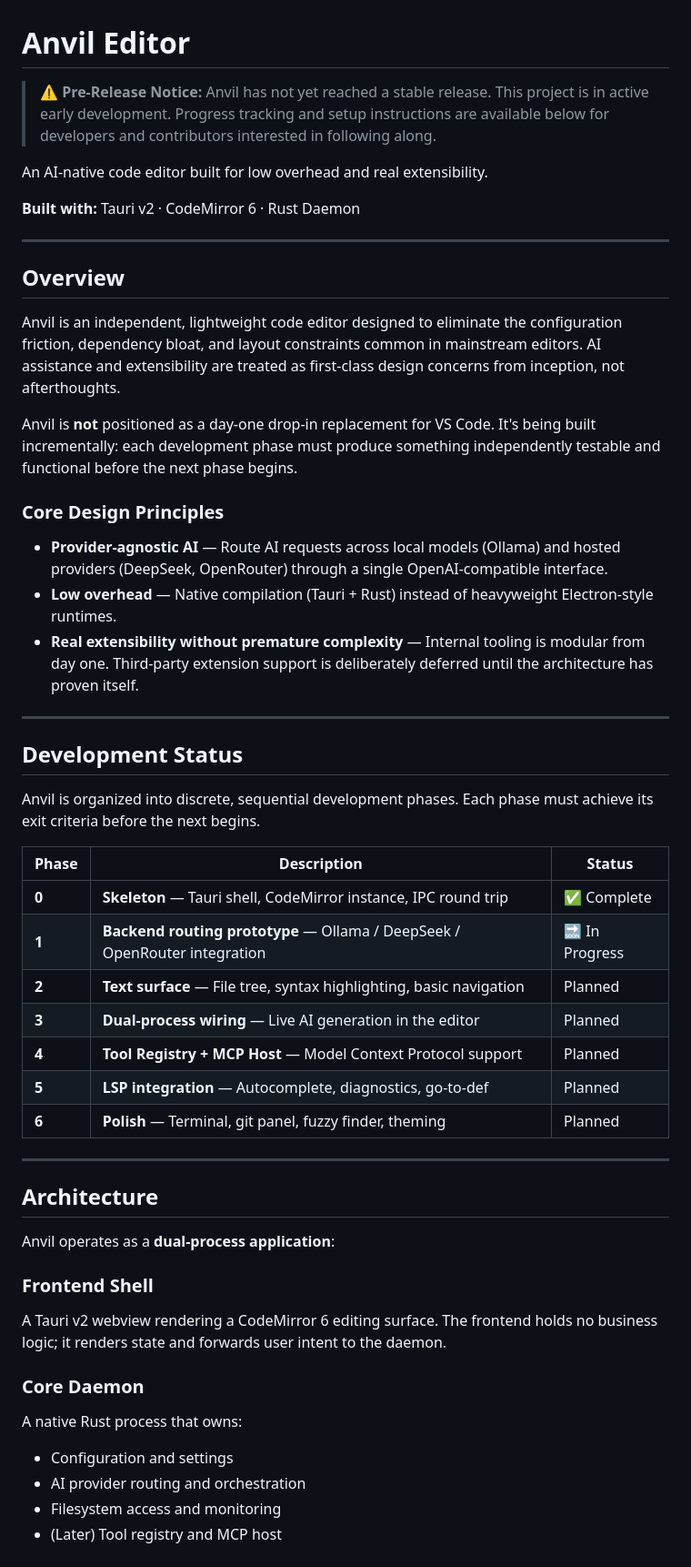
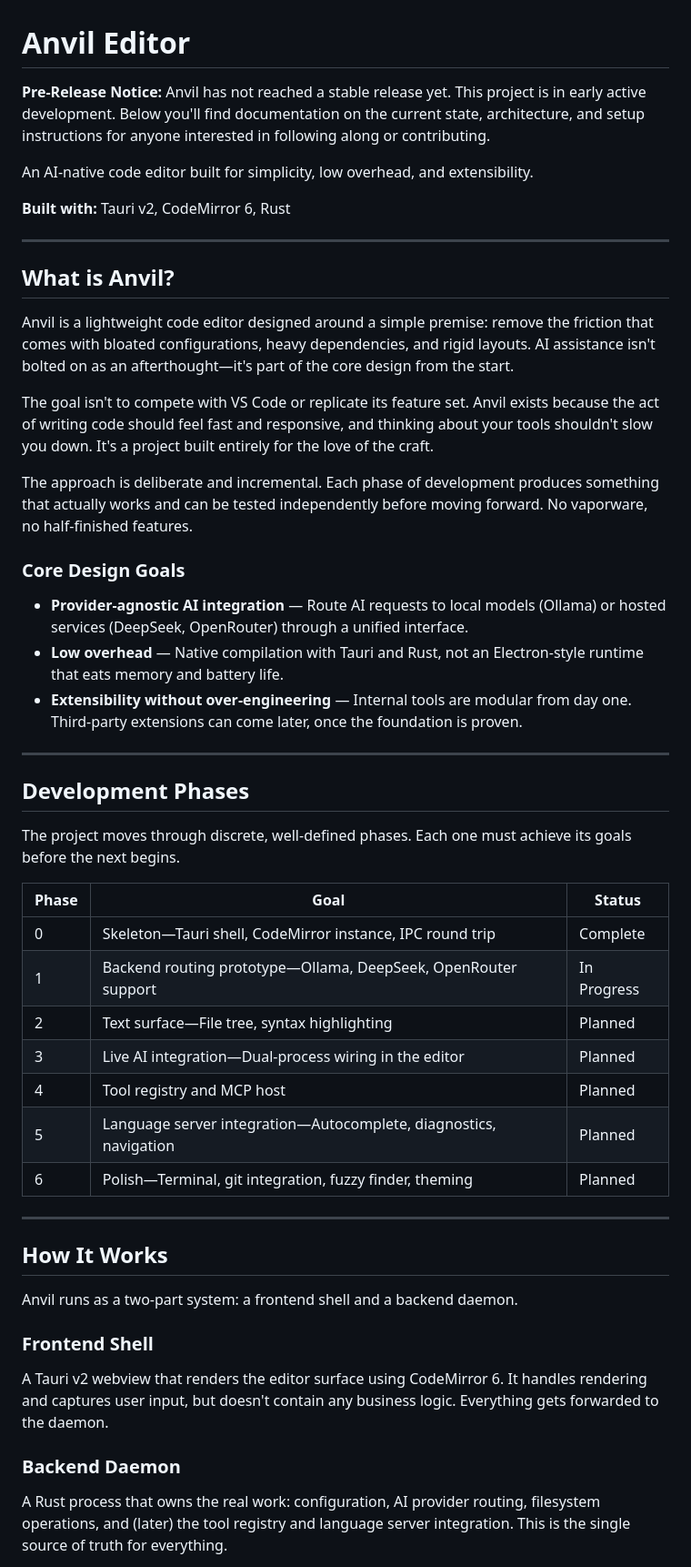
Before and after one commit to Bensonmusonda/Anvil, a Markdown page: README.md, the part around one of its changes. Shown at 91% size. Drawn GitHub-style.

Commit message:
Rewrite README with a more personal, authentic tone—focus on passion project, not competition

```diff
--- a/README.md
+++ b/README.md
@@ -1,54 +1,52 @@
 # Anvil Editor
 
-> **⚠️ Pre-Release Notice:** Anvil has not yet reached a stable release. This project is in active early development. Progress tracking and setup instructions are available below for developers and contributors interested in following along.
+**Pre-Release Notice:** Anvil has not reached a stable release yet. This project is in early active development. Below you'll find documentation on the current state, architecture, and setup instructions for anyone interested in following along or contributing.
 
-An AI-native code editor built for low overhead and real extensibility.
+An AI-native code editor built for simplicity, low overhead, and extensibility.
 
-**Built with:** Tauri v2 · CodeMirror 6 · Rust Daemon
+**Built with:** Tauri v2, CodeMirror 6, Rust
 
 ---
 
-## Overview
+## What is Anvil?
 
-Anvil is an independent, lightweight code editor designed to eliminate the configuration friction, dependency bloat, and layout constraints common in mainstream editors. AI assistance and extensibility are treated as first-class design concerns from inception, not afterthoughts.
+Anvil is a lightweight code editor designed around a simple premise: remove the friction that comes with bloated configurations, heavy dependencies, and rigid layouts. AI assistance isn't bolted on as an afterthought—it's part of the core design from the start.
 
-Anvil is **not** positioned as a day-one drop-in replacement for VS Code. It's being built incrementally: each development phase must produce something independently testable and functional before the next phase begins.
+The goal isn't to compete with VS Code or replicate its feature set. Anvil exists because the act of writing code should feel fast and responsive, and thinking about your tools shouldn't slow you down. It's a project built entirely for the love of the craft.
 
-### Core Design Principles
+The approach is deliberate and incremental. Each phase of development produces something that actually works and can be tested independently before moving forward. No vaporware, no half-finished features.
 
-- **Provider-agnostic AI** — Route AI requests across local models (Ollama) and hosted providers (DeepSeek, OpenRouter) through a single OpenAI-compatible interface.
-- **Low overhead** — Native compilation (Tauri + Rust) instead of heavyweight Electron-style runtimes.
-- **Real extensibility without premature complexity** — Internal tooling is modular from day one. Third-party extension support is deliberately deferred until the architecture has proven itself.
+### Core Design Goals
+
+- **Provider-agnostic AI integration** — Route AI requests to local models (Ollama) or hosted services (DeepSeek, OpenRouter) through a unified interface.
+- **Low overhead** — Native compilation with Tauri and Rust, not an Electron-style runtime that eats memory and battery life.
+- **Extensibility without over-engineering** — Internal tools are modular from day one. Third-party extensions can come later, once the foundation is proven.
 
 ---
 
-## Development Status
+## Development Phases
 
-Anvil is organized into discrete, sequential development phases. Each phase must achieve its exit criteria before the next begins.
+The project moves through discrete, well-defined phases. Each one must achieve its goals before the next begins.
 
-| Phase | Description | Status |
-|-------|-------------|--------|
-| **0** | **Skeleton** — Tauri shell, CodeMirror instance, IPC round trip | ✅ Complete |
-| **1** | **Backend routing prototype** — Ollama / DeepSeek / OpenRouter integration | 🔜 In Progress |
-| **2** | **Text surface** — File tree, syntax highlighting, basic navigation | Planned |
-| **3** | **Dual-process wiring** — Live AI generation in the editor | Planned |
-| **4** | **Tool Registry + MCP Host** — Model Context Protocol support | Planned |
-| **5** | **LSP integration** — Autocomplete, diagnostics, go-to-def | Planned |
-| **6** | **Polish** — Terminal, git panel, fuzzy finder, theming | Planned |
+| Phase | Goal | Status |
+|-------|------|--------|
+| 0 | Skeleton—Tauri shell, CodeMirror instance, IPC round trip | Complete |
+| 1 | Backend routing prototype—Ollama, DeepSeek, OpenRouter support | In Progress |
+| 2 | Text surface—File tree, syntax highlighting | Planned |
+| 3 | Live AI integration—Dual-process wiring in the editor | Planned |
+| 4 | Tool registry and MCP host | Planned |
+| 5 | Language server integration—Autocomplete, diagnostics, navigation | Planned |
+| 6 | Polish—Terminal, git integration, fuzzy finder, theming | Planned |
 
 ---
 
-## Architecture
+## How It Works
 
-Anvil operates as a **dual-process application**:
+Anvil runs as a two-part system: a frontend shell and a backend daemon.
 
 ### Frontend Shell
-A Tauri v2 webview rendering a CodeMirror 6 editing surface. The frontend holds no business logic; it renders state and forwards user intent to the daemon.
+A Tauri v2 webview that renders the editor surface using CodeMirror 6. It handles rendering and captures user input, but doesn't contain any business logic. Everything gets forwarded to the daemon.
 
-### Core Daemon
-A native Rust process that owns:
-- Configuration and settings
-- AI provider routing and orchestration
-- Filesystem access and monitoring
-- (Later) Tool registry and MCP host
+### Backend Daemon
+A Rust process that owns the real work: configuration, AI provider routing, filesystem operations, and (later) the tool registry and language server integration. This is the single source of truth for everything.
 
```
Also changed, not shown: other parts of README.md (+63 -75 lines).
